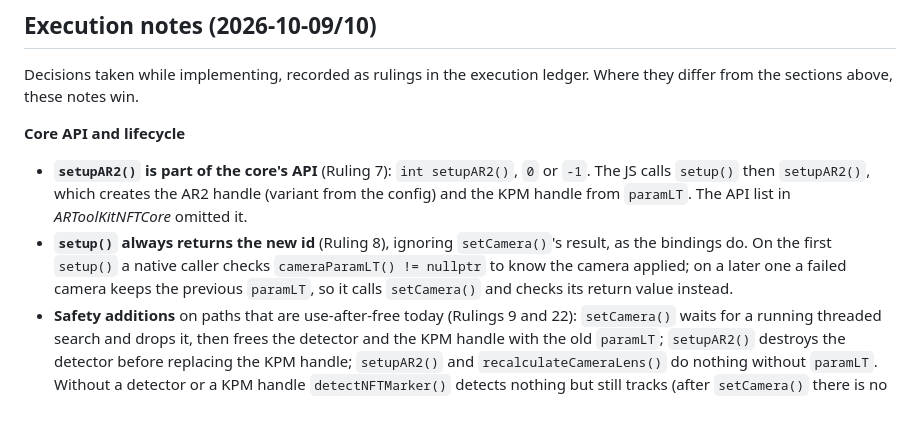
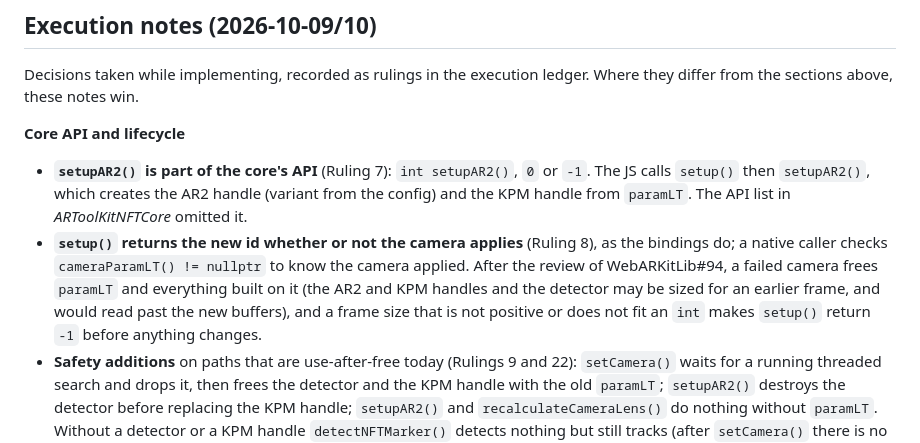
Before and after one commit to webarkit/jsartoolkitNFT, a Markdown page: specs/2026-10-09-nft-core-design.md, the part around the change. GitHub-like rendering; blank space fills up the shorter version.

Commit message:
doc: record the setup() hardening from the WebARKitLib#94 review
setup() now frees paramLT and the handles built on it when the camera
cannot be applied, and returns -1 for a frame size that is not positive
or does not fit an int (webarkit/WebARKitLib@568c180).

Co-Authored-By: Claude Opus 5.5 <noreply@anthropic.com>

```diff
--- a/specs/2026-10-09-nft-core-design.md
+++ b/specs/2026-10-09-nft-core-design.md
@@ -358,10 +358,12 @@ differ from the sections above, these notes win.
 - **`setupAR2()` is part of the core's API** (Ruling 7): `int setupAR2()`, `0` or `-1`. The JS
   calls `setup()` then `setupAR2()`, which creates the AR2 handle (variant from the config) and
   the KPM handle from `paramLT`. The API list in *ARToolKitNFTCore* omitted it.
-- **`setup()` always returns the new id** (Ruling 8), ignoring `setCamera()`'s result, as the
-  bindings do. On the first `setup()` a native caller checks `cameraParamLT() != nullptr` to
-  know the camera applied; on a later one a failed camera keeps the previous `paramLT`, so it
-  calls `setCamera()` and checks its return value instead.
+- **`setup()` returns the new id whether or not the camera applies** (Ruling 8), as the
+  bindings do; a native caller checks `cameraParamLT() != nullptr` to know the camera applied.
+  After the review of WebARKitLib#94, a failed camera frees `paramLT` and everything built on it
+  (the AR2 and KPM handles and the detector may be sized for an earlier frame, and would read past
+  the new buffers), and a frame size that is not positive or does not fit an `int` makes `setup()`
+  return `-1` before anything changes.
 - **Safety additions** on paths that are use-after-free today (Rulings 9 and 22): `setCamera()`
   waits for a running threaded search and drops it, then frees the detector and the KPM handle
   with the old `paramLT`; `setupAR2()` destroys the detector before replacing the KPM handle;
```
